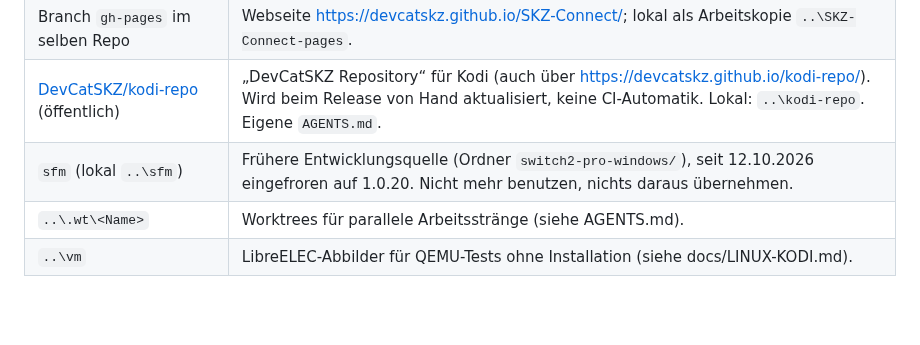
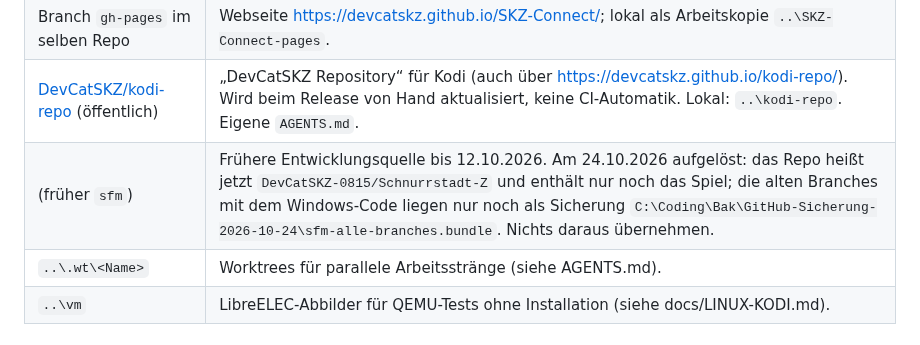
Before and after one commit to DevCatSKZ/N-Connect, a Markdown page: HANDOVER.md, the part around the change. Drawn GitHub-style; blank space fills up the shorter version.

Commit message:
Doku: alte Doppelkopie sfm aufgelöst (Spiel-Repo Schnurrstadt-Z, Sicherung in Bak)

```diff
--- a/HANDOVER.md
+++ b/HANDOVER.md
@@ -31,7 +31,7 @@ Kodi/LibreELEC (Linux-Dienst und Kodi-Add-on, Begleitmodus unter Kodi für Windo
 | [DevCatSKZ/SKZ-Connect](https://github.com/DevCatSKZ/SKZ-Connect) (öffentlich) | Führendes Repo, Branch `main`. Releases entstehen über Tags `v<Version>`. |
 | Branch `gh-pages` im selben Repo | Webseite <https://devcatskz.github.io/SKZ-Connect/>; lokal als Arbeitskopie `..\SKZ-Connect-pages`. |
 | [DevCatSKZ/kodi-repo](https://github.com/DevCatSKZ/kodi-repo) (öffentlich) | „DevCatSKZ Repository“ für Kodi (auch über <https://devcatskz.github.io/kodi-repo/>). Wird beim Release von Hand aktualisiert, keine CI-Automatik. Lokal: `..\kodi-repo`. Eigene `AGENTS.md`. |
-| `sfm` (lokal `..\sfm`) | Frühere Entwicklungsquelle (Ordner `switch2-pro-windows/`), seit 12.10.2026 eingefroren auf 1.0.20. Nicht mehr benutzen, nichts daraus übernehmen. |
+| (früher `sfm`) | Frühere Entwicklungsquelle bis 12.10.2026. Am 24.10.2026 aufgelöst: das Repo heißt jetzt `DevCatSKZ-0815/Schnurrstadt-Z` und enthält nur noch das Spiel; die alten Branches mit dem Windows-Code liegen nur noch als Sicherung `C:\Coding\Bak\GitHub-Sicherung-2026-10-24\sfm-alle-branches.bundle`. Nichts daraus übernehmen. |
 | `..\.wt\<Name>` | Worktrees für parallele Arbeitsstränge (siehe AGENTS.md). |
 | `..\vm` | LibreELEC-Abbilder für QEMU-Tests ohne Installation (siehe docs/LINUX-KODI.md). |
 
```
Also changed, not shown: docs/UEBERGABE-SWITCH-IDENTITAET.md (+1 -1 lines).
